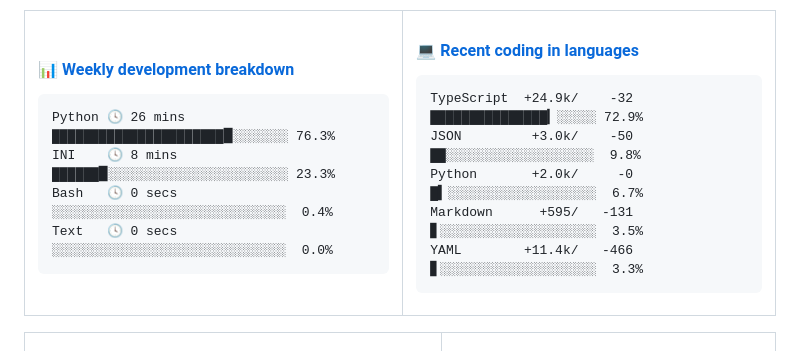
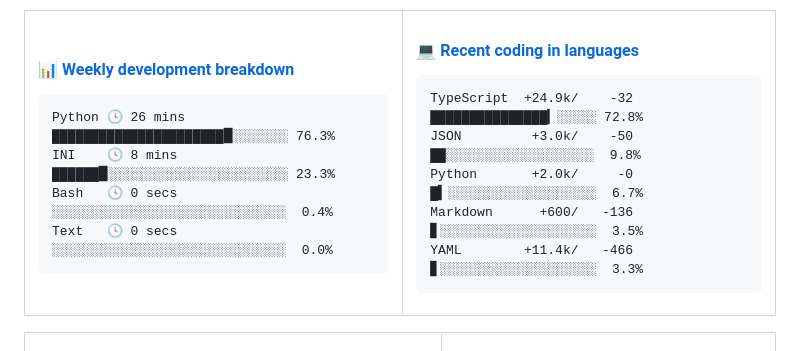
Before and after one commit to Viper373/Viper373, a Markdown page: README.md, the part around the change. GitHub-like rendering.

Commit message:
更新语言使用统计 [自动]

````diff
--- a/README.md
+++ b/README.md
@@ -48,10 +48,10 @@ Text   🕓 0 secs  ░░░░░░░░░░░░░░░░░░░░
 <!-- lang-box start -->
 #### <a href="https://gist.github.com/f12b1909e28c47d7343c80b9590fe61c" target="_blank">💻 Recent coding in languages</a>
 ```text
-TypeScript  +24.9k/    -32 ███████████████▎░░░░░ 72.9%
+TypeScript  +24.9k/    -32 ███████████████▎░░░░░ 72.8%
 JSON         +3.0k/    -50 ██░░░░░░░░░░░░░░░░░░░  9.8%
 Python       +2.0k/     -0 █▍░░░░░░░░░░░░░░░░░░░  6.7%
-Markdown      +595/   -131 ▋░░░░░░░░░░░░░░░░░░░░  3.5%
+Markdown      +600/   -136 ▋░░░░░░░░░░░░░░░░░░░░  3.5%
 YAML        +11.4k/   -466 ▋░░░░░░░░░░░░░░░░░░░░  3.3%
 ```
 <!-- Powered by https://github.com/Viper373/lang-box . -->
````
